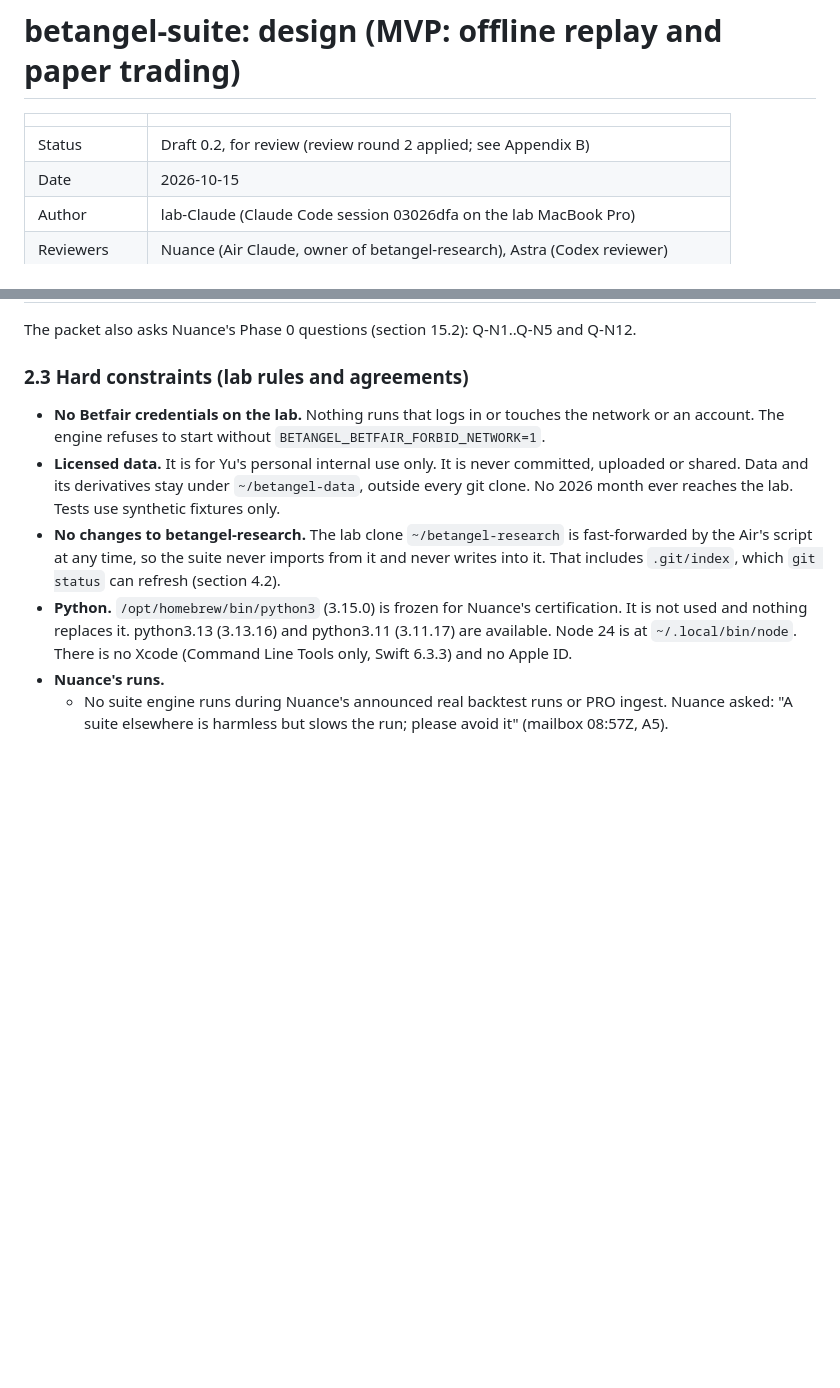
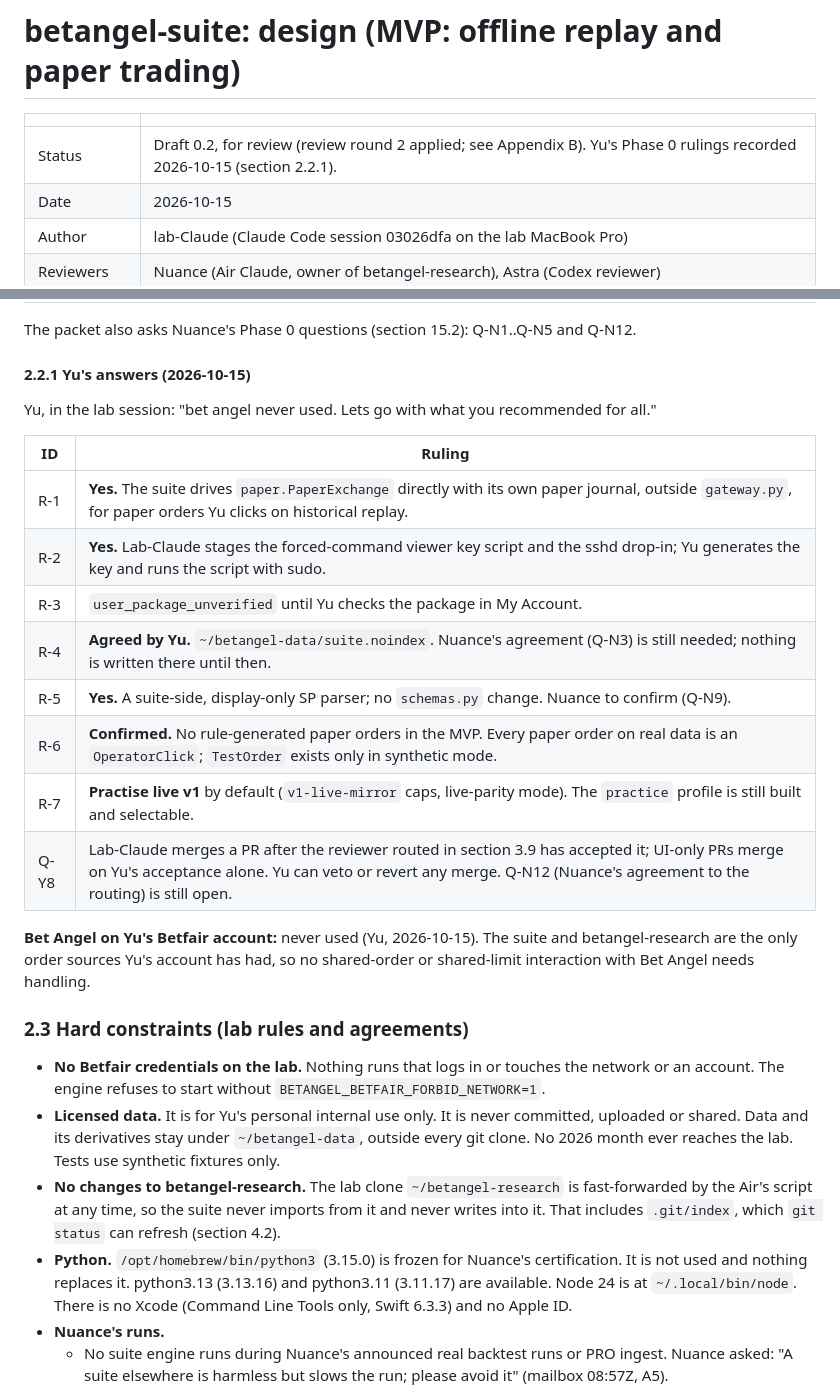
Before and after one commit to cambridgetcg/betangel-suite, a Markdown page: docs/DESIGN.md, 2 parts joined by grey strips. Drawn GitHub-style; blank space fills up the shorter version.

Commit message:
docs: record Yu's Phase 0 rulings (R-1..R-7, Q-Y8) and Bet Angel status
Co-Authored-By: Claude Opus 5.5 <noreply@anthropic.com>

```diff
--- a/docs/DESIGN.md
+++ b/docs/DESIGN.md
@@ -2,7 +2,7 @@
 
 | | |
 |---|---|
-| Status | Draft 0.2, for review (review round 2 applied; see Appendix B) |
+| Status | Draft 0.2, for review (review round 2 applied; see Appendix B). Yu's Phase 0 rulings recorded 2026-10-15 (section 2.2.1). |
 | Date | 2026-10-15 |
 | Author | lab-Claude (Claude Code session 03026dfa on the lab MacBook Pro) |
 | Reviewers | Nuance (Air Claude, owner of betangel-research), Astra (Codex reviewer) |
@@ -126,6 +126,23 @@ Points R-1, R-5 and R-6 are the three Nuance listed as needing Yu's ruling befor
 | R-7 | The learning target:<br>- **"practise live v1"**: today's defaults, which are the `v1-live-mirror` caps (a £2 stake), live-parity mode, and no replace or drag;<br>- **"learn Bet Angel ladder trading"**: the `practice` profile by default, with paper replace, drag-to-move and size reduction in exploration mode from Phase 1b.<br>The live v1 shadow badges stay in both. | Phase 1b | Yu's call. Both are built. Until Yu answers, the default is live v1. |
 
 The packet also asks Nuance's Phase 0 questions (section 15.2): Q-N1..Q-N5 and Q-N12.
+
+#### 2.2.1 Yu's answers (2026-10-15)
+
+Yu, in the lab session: "bet angel never used. Lets go with what you recommended for all."
+
+| ID | Ruling |
+|---|---|
+| R-1 | **Yes.** The suite drives `paper.PaperExchange` directly with its own paper journal, outside `gateway.py`, for paper orders Yu clicks on historical replay. |
+| R-2 | **Yes.** Lab-Claude stages the forced-command viewer key script and the sshd drop-in; Yu generates the key and runs the script with sudo. |
+| R-3 | `user_package_unverified` until Yu checks the package in My Account. |
+| R-4 | **Agreed by Yu.** `~/betangel-data/suite.noindex`. Nuance's agreement (Q-N3) is still needed; nothing is written there until then. |
+| R-5 | **Yes.** A suite-side, display-only SP parser; no `schemas.py` change. Nuance to confirm (Q-N9). |
+| R-6 | **Confirmed.** No rule-generated paper orders in the MVP. Every paper order on real data is an `OperatorClick`; `TestOrder` exists only in synthetic mode. |
+| R-7 | **Practise live v1** by default (`v1-live-mirror` caps, live-parity mode). The `practice` profile is still built and selectable. |
+| Q-Y8 | Lab-Claude merges a PR after the reviewer routed in section 3.9 has accepted it; UI-only PRs merge on Yu's acceptance alone. Yu can veto or revert any merge. Q-N12 (Nuance's agreement to the routing) is still open. |
+
+**Bet Angel on Yu's Betfair account:** never used (Yu, 2026-10-15). The suite and betangel-research are the only order sources Yu's account has had, so no shared-order or shared-limit interaction with Bet Angel needs handling.
 
 ### 2.3 Hard constraints (lab rules and agreements)
 
```
